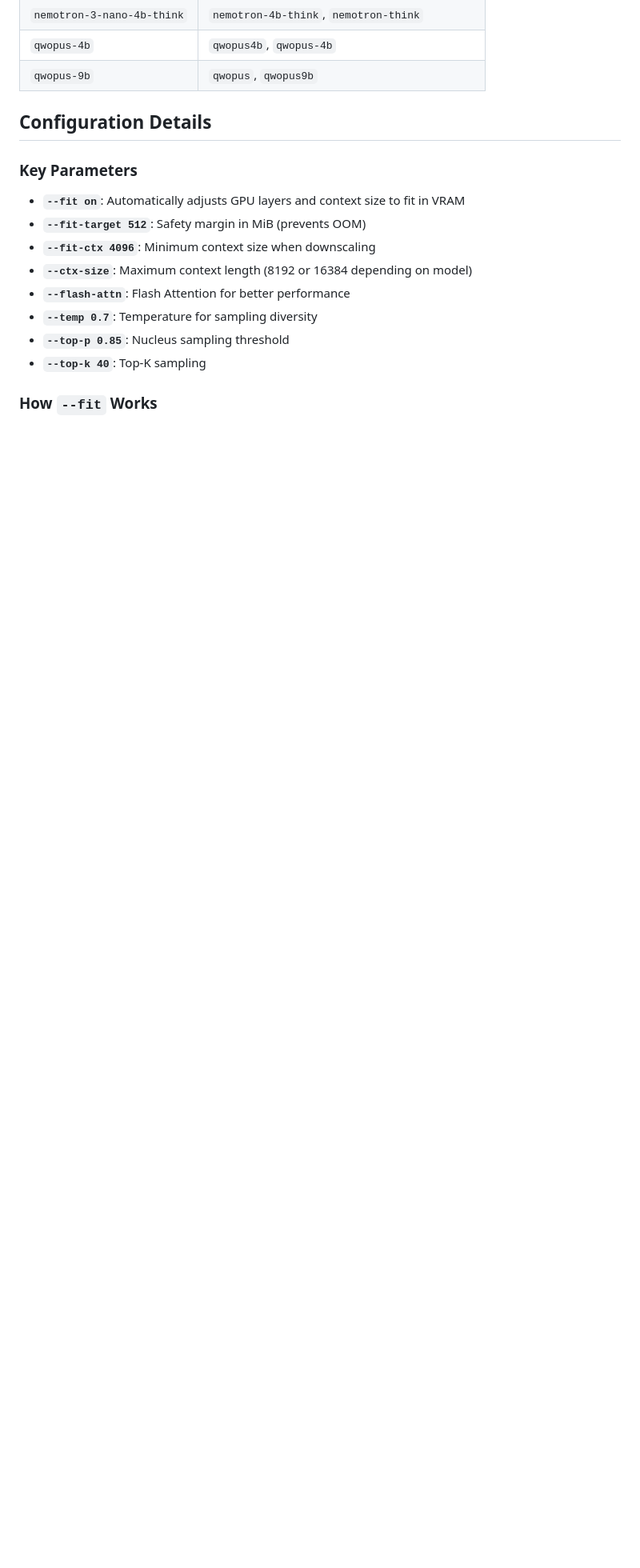
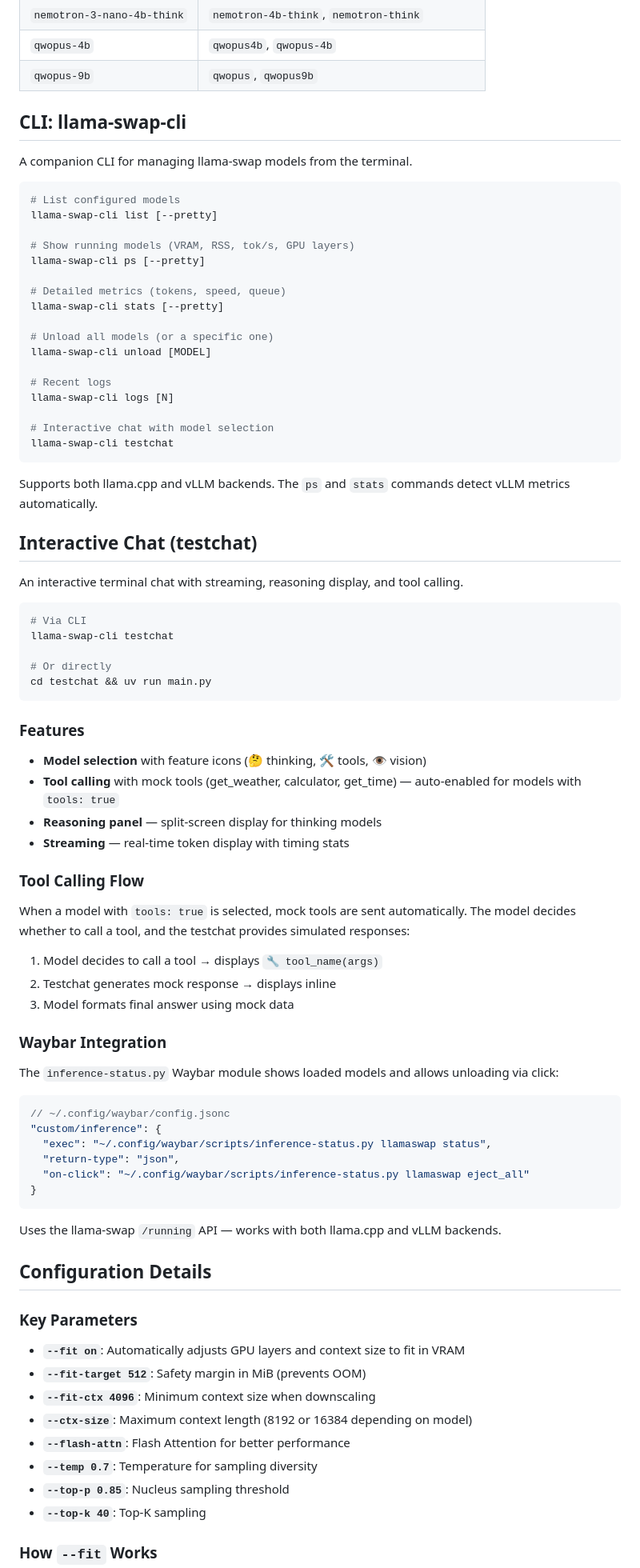
Before and after one commit to luksamuk/ai-dotfiles, a Markdown page: llama-swap/README.md, the part around one of its changes. Shown at 80% size. Rendered like a GitHub page; blank space fills up the shorter version.

````diff
--- a/llama-swap/README.md
+++ b/llama-swap/README.md
@@ -340,6 +354,74 @@ Models use the format `model:size` for consistency with Ollama:
 | `nemotron-3-nano-4b-think` | `nemotron-4b-think`, `nemotron-think` |
 | `qwopus-4b` | `qwopus4b`, `qwopus-4b` |
 | `qwopus-9b` | `qwopus`, `qwopus9b` |
+
+## CLI: llama-swap-cli
+
+A companion CLI for managing llama-swap models from the terminal.
+
+```bash
+# List configured models
+llama-swap-cli list [--pretty]
+
+# Show running models (VRAM, RSS, tok/s, GPU layers)
+llama-swap-cli ps [--pretty]
+
+# Detailed metrics (tokens, speed, queue)
+llama-swap-cli stats [--pretty]
+
+# Unload all models (or a specific one)
+llama-swap-cli unload [MODEL]
+
+# Recent logs
+llama-swap-cli logs [N]
+
+# Interactive chat with model selection
+llama-swap-cli testchat
+```
+
+Supports both llama.cpp and vLLM backends. The `ps` and `stats` commands detect vLLM metrics automatically.
+
+## Interactive Chat (testchat)
+
+An interactive terminal chat with streaming, reasoning display, and tool calling.
+
+```bash
+# Via CLI
+llama-swap-cli testchat
+
+# Or directly
+cd testchat && uv run main.py
+```
+
+### Features
+
+- **Model selection** with feature icons (🤔 thinking, 🛠️ tools, 👁️ vision)
+- **Tool calling** with mock tools (get_weather, calculator, get_time) — auto-enabled for models with `tools: true`
+- **Reasoning panel** — split-screen display for thinking models
+- **Streaming** — real-time token display with timing stats
+
+### Tool Calling Flow
+
+When a model with `tools: true` is selected, mock tools are sent automatically. The model decides whether to call a tool, and the testchat provides simulated responses:
+
+1. Model decides to call a tool → displays `🔧 tool_name(args)`
+2. Testchat generates mock response → displays inline
+3. Model formats final answer using mock data
+
+### Waybar Integration
+
+The `inference-status.py` Waybar module shows loaded models and allows unloading via click:
+
+```json
+// ~/.config/waybar/config.jsonc
+"custom/inference": {
+  "exec": "~/.config/waybar/scripts/inference-status.py llamaswap status",
+  "return-type": "json",
+  "on-click": "~/.config/waybar/scripts/inference-status.py llamaswap eject_all"
+}
+```
+
+Uses the llama-swap `/running` API — works with both llama.cpp and vLLM backends.
 
 ## Configuration Details
 
````
Also changed, not shown: other parts of llama-swap/README.md (+14 -0 lines), llama-swap/testchat/README.md (+69 -30 lines).
